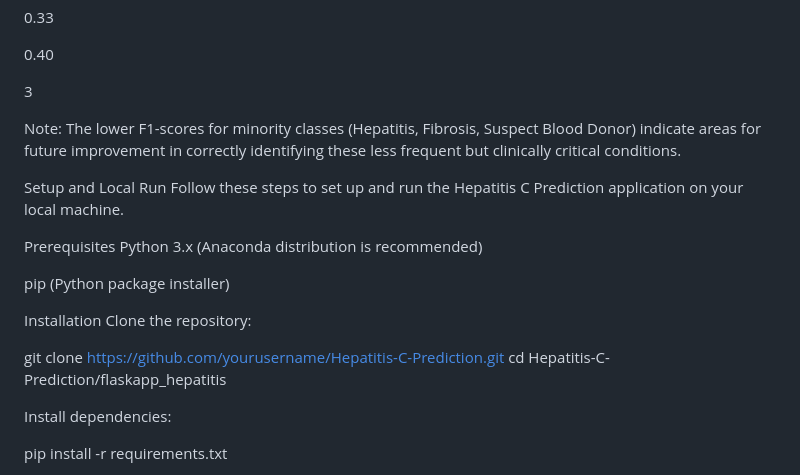
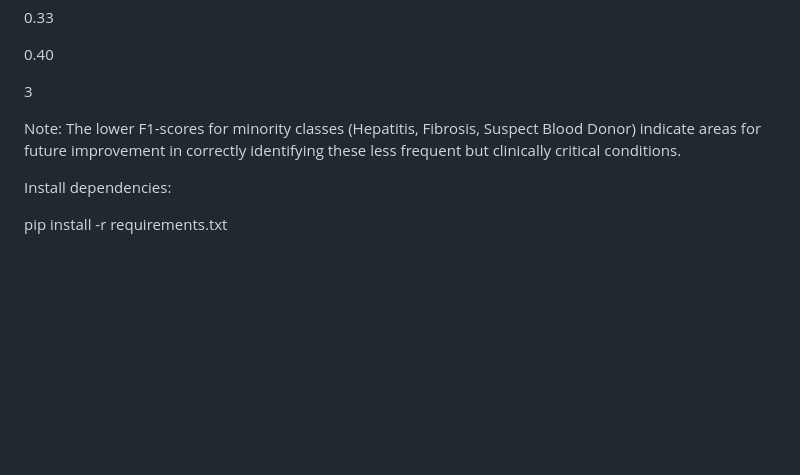
Before and after one commit to OghreJoan/Hepatitis-C-Prediction, a Markdown page: README.md, the part around the change. GitHub-like rendering; blank space fills up the shorter version.

```diff
--- a/README.md
+++ b/README.md
@@ -146,20 +146,6 @@ Suspect Blood Donor (4)
 
 Note: The lower F1-scores for minority classes (Hepatitis, Fibrosis, Suspect Blood Donor) indicate areas for future improvement in correctly identifying these less frequent but clinically critical conditions.
 
-Setup and Local Run
-Follow these steps to set up and run the Hepatitis C Prediction application on your local machine.
-
-Prerequisites
-Python 3.x (Anaconda distribution is recommended)
-
-pip (Python package installer)
-
-Installation
-Clone the repository:
-
-git clone https://github.com/yourusername/Hepatitis-C-Prediction.git
-cd Hepatitis-C-Prediction/flaskapp_hepatitis
-
 Install dependencies:
 
 pip install -r requirements.txt
```
